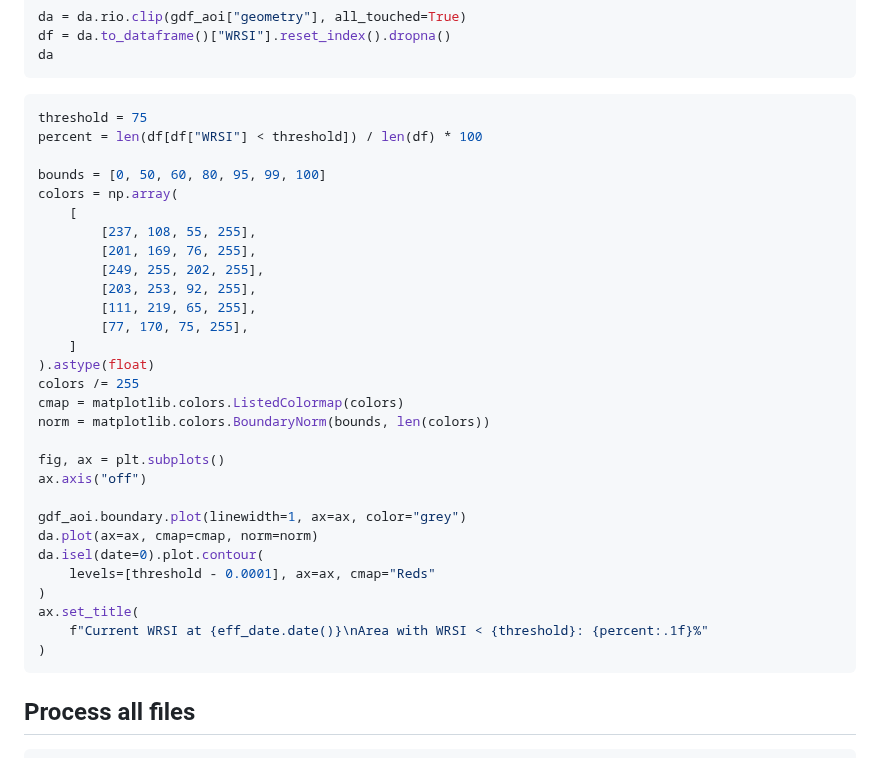
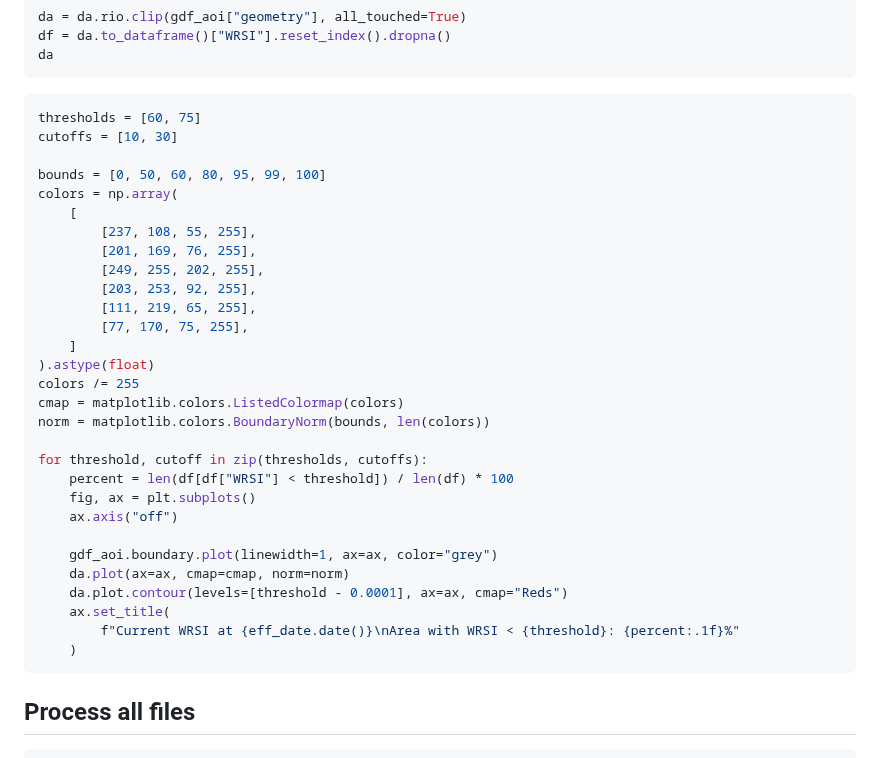
Before and after one commit to OCHA-DAP/pa-aa-bfa-drought, a Markdown page: exploration/04_wrsi_GeoWRSI.md, the part around the change. GitHub-like rendering.

````diff
--- a/exploration/04_wrsi_GeoWRSI.md
+++ b/exploration/04_wrsi_GeoWRSI.md
@@ -122,8 +122,8 @@ da
 ```
 
 ```python
-threshold = 75
-percent = len(df[df["WRSI"] < threshold]) / len(df) * 100
+thresholds = [60, 75]
+cutoffs = [10, 30]
 
 bounds = [0, 50, 60, 80, 95, 99, 100]
 colors = np.array(
@@ -140,17 +140,17 @@ colors /= 255
 cmap = matplotlib.colors.ListedColormap(colors)
 norm = matplotlib.colors.BoundaryNorm(bounds, len(colors))
 
-fig, ax = plt.subplots()
-ax.axis("off")
+for threshold, cutoff in zip(thresholds, cutoffs):
+    percent = len(df[df["WRSI"] < threshold]) / len(df) * 100
+    fig, ax = plt.subplots()
+    ax.axis("off")
 
-gdf_aoi.boundary.plot(linewidth=1, ax=ax, color="grey")
-da.plot(ax=ax, cmap=cmap, norm=norm)
-da.isel(date=0).plot.contour(
-    levels=[threshold - 0.0001], ax=ax, cmap="Reds"
-)
-ax.set_title(
-    f"Current WRSI at {eff_date.date()}\nArea with WRSI < {threshold}: {percent:.1f}%"
-)
+    gdf_aoi.boundary.plot(linewidth=1, ax=ax, color="grey")
+    da.plot(ax=ax, cmap=cmap, norm=norm)
+    da.plot.contour(levels=[threshold - 0.0001], ax=ax, cmap="Reds")
+    ax.set_title(
+        f"Current WRSI at {eff_date.date()}\nArea with WRSI < {threshold}: {percent:.1f}%"
+    )
 ```
 
 ## Process all files
````
Also changed, not shown: exploration/iri_historical.md (added, +148 -0 lines).
